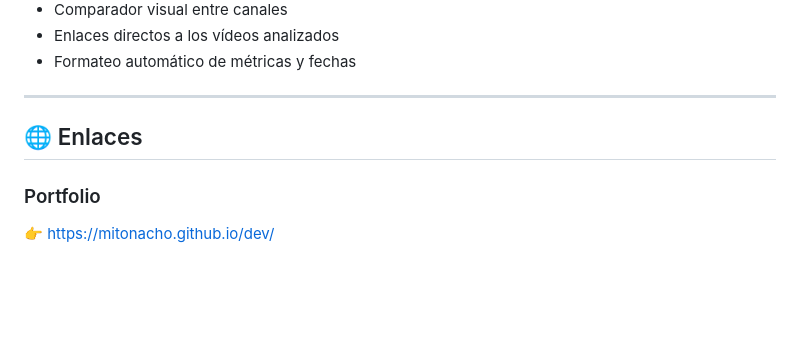
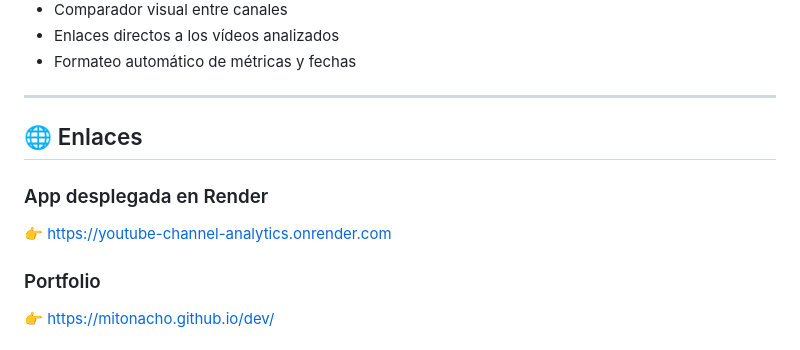
Before and after one commit to MitoNacho/youtube-channel-analytics, a Markdown page: README.md, the part around the change. Drawn GitHub-style; blank space fills up the shorter version.

```diff
--- a/README.md
+++ b/README.md
@@ -216,6 +216,10 @@ Este proyecto ha sido desarrollado con el objetivo de profundizar en:
 
 ## 🌐 Enlaces
 
+### App desplegada en Render
+
+👉 https://youtube-channel-analytics.onrender.com
+
 ### Portfolio
 
 👉 https://mitonacho.github.io/dev/
```
